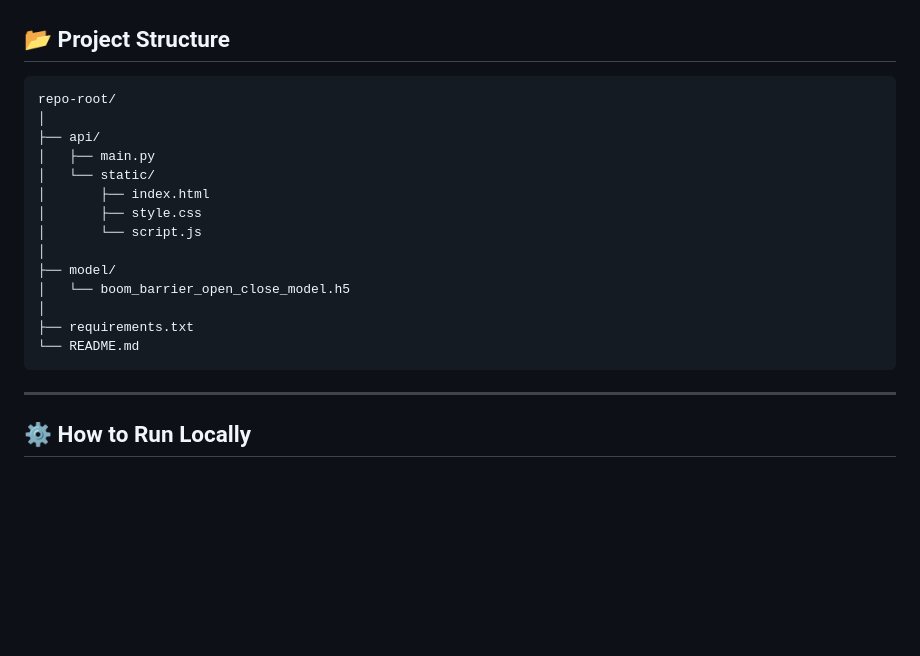
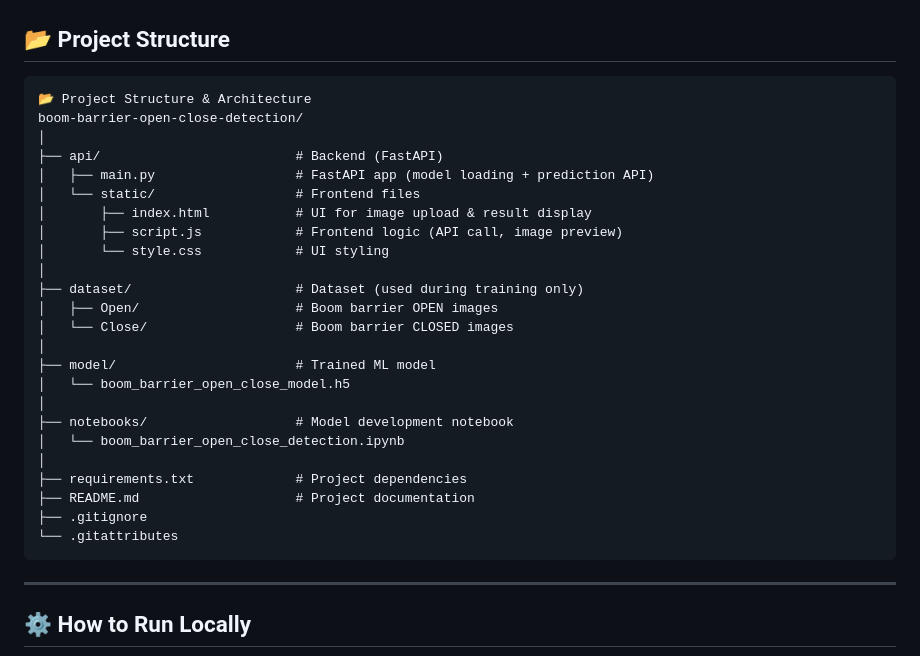
Before and after one commit to Chanchalgithu/Boom_Barrier_Open_Close_Detection, a Markdown page: README.md, the part around the change. Drawn GitHub-style; blank space fills up the shorter version.

Commit message:
initial commit

````diff
--- a/README.md
+++ b/README.md
@@ -136,20 +136,30 @@ The complete application is deployed on **Render** and accessible via a **live U
 ## 📂 Project Structure
 
 ```
-repo-root/
+📂 Project Structure & Architecture
+boom-barrier-open-close-detection/
 │
-├── api/
-│   ├── main.py
-│   └── static/
-│       ├── index.html
-│       ├── style.css
-│       └── script.js
+├── api/                         # Backend (FastAPI)
+│   ├── main.py                  # FastAPI app (model loading + prediction API)
+│   └── static/                  # Frontend files
+│       ├── index.html           # UI for image upload & result display
+│       ├── script.js            # Frontend logic (API call, image preview)
+│       └── style.css            # UI styling
 │
-├── model/
+├── dataset/                     # Dataset (used during training only)
+│   ├── Open/                    # Boom barrier OPEN images
+│   └── Close/                   # Boom barrier CLOSED images
+│
+├── model/                       # Trained ML model
 │   └── boom_barrier_open_close_model.h5
 │
-├── requirements.txt
-└── README.md
+├── notebooks/                   # Model development notebook
+│   └── boom_barrier_open_close_detection.ipynb
+│
+├── requirements.txt             # Project dependencies
+├── README.md                    # Project documentation
+├── .gitignore
+└── .gitattributes
 ```
 
 ---
````
